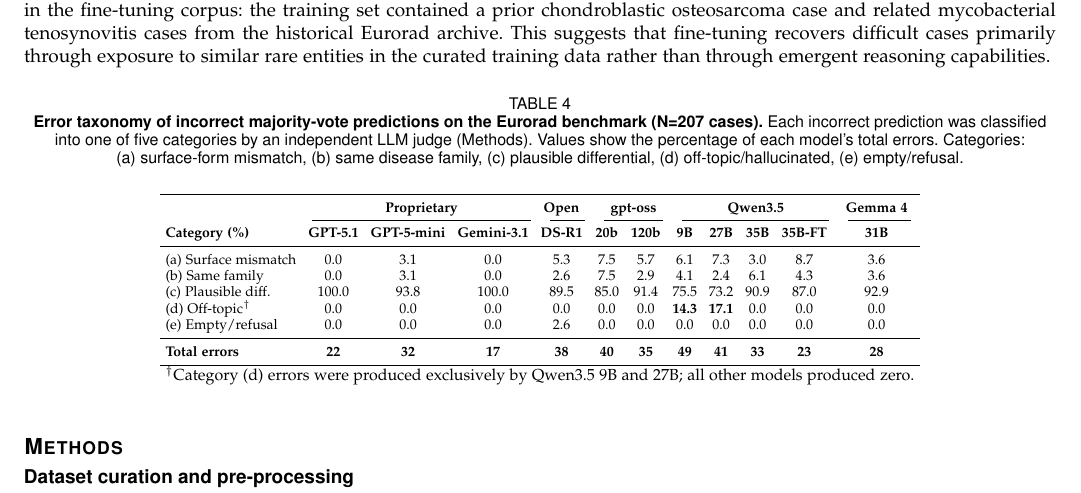
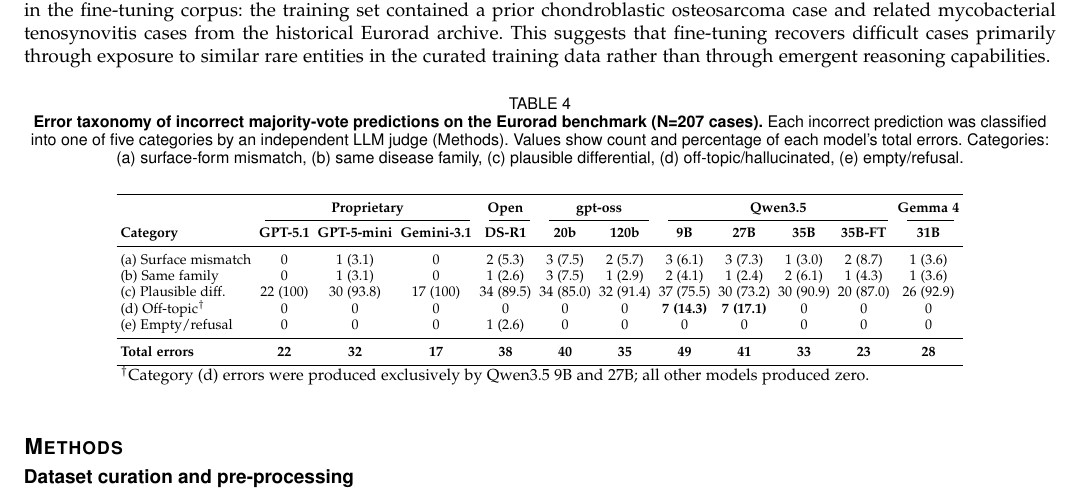
Before and after one commit to bowang-lab/on-device-LLM, a LaTeX paper (paper/main.tex): part of page 7 of 13, cut so that both start at the same text. Compiled offline with pdfLaTeX; a missing font is replaced by an installed copy or a similar font; a LaTeX package or settings file that is missing is left out.

Commit message:
Table 4: show n (%) in body cells for readability
Co-Authored-By: Claude Opus 4.6 <noreply@anthropic.com>

```diff
--- a/paper/main.tex
+++ b/paper/main.tex
@@ -340,26 +340,26 @@ Finally, we examined the mechanism by which fine-tuning improves accuracy. We id
 \begin{table}[!htbp]
 \centering
 \scriptsize
-\setlength{\tabcolsep}{3pt}
+\setlength{\tabcolsep}{2pt}
 \caption{\textbf{Error taxonomy of incorrect majority-vote predictions on the Eurorad benchmark (N=207 cases).}
-Each incorrect prediction was classified into one of five categories by an independent LLM judge (Methods). Values show the percentage of each model's total errors. Categories: (a)~surface-form mismatch, (b)~same disease family, (c)~plausible differential, (d)~off-topic/hallucinated, (e)~empty/refusal.}
+Each incorrect prediction was classified into one of five categories by an independent LLM judge (Methods). Values show count and percentage of each model's total errors. Categories: (a)~surface-form mismatch, (b)~same disease family, (c)~plausible differential, (d)~off-topic/hallucinated, (e)~empty/refusal.}
 \label{tab:error_taxonomy}
-\begin{tabular}{l ccc @{\hskip 6pt} c @{\hskip 6pt} cc @{\hskip 6pt} cccc @{\hskip 6pt} c}
+\begin{tabular}{l ccc @{\hskip 4pt} c @{\hskip 4pt} cc @{\hskip 4pt} cccc @{\hskip 4pt} c}
 \toprule
 & \multicolumn{3}{c}{\textbf{Proprietary}} & \textbf{Open} & \multicolumn{2}{c}{\textbf{gpt-oss}} & \multicolumn{4}{c}{\textbf{Qwen3.5}} & \textbf{Gemma 4} \\
 \cmidrule(lr){2-4} \cmidrule(lr){5-5} \cmidrule(lr){6-7} \cmidrule(lr){8-11} \cmidrule(lr){12-12}
-\textbf{Category (\%)} &
+\textbf{Category} &
 \textbf{GPT-5.1} & \textbf{GPT-5-mini} & \textbf{Gemini-3.1} & \textbf{DS-R1} &
 \textbf{20b} & \textbf{120b} &
 \textbf{9B} & \textbf{27B} & \textbf{35B} & \textbf{35B-FT} & \textbf{31B} \\
 \midrule
-(a) Surface mismatch  & 0.0  & 3.1  & 0.0   & 5.3  & 7.5  & 5.7  & 6.1  & 7.3  & 3.0  & 8.7  & 3.6 \\
-(b) Same family       & 0.0  & 3.1  & 0.0   & 2.6  & 7.5  & 2.9  & 4.1  & 2.4  & 6.1  & 4.3  & 3.6 \\
-(c) Plausible diff.   & 100.0 & 93.8 & 100.0 & 89.5 & 85.0 & 91.4 & 75.5 & 73.2 & 90.9 & 87.0 & 92.9 \\
-(d) Off-topic$^\dagger$ & 0.0  & 0.0  & 0.0   & 0.0  & 0.0  & 0.0  & \textbf{14.3} & \textbf{17.1} & 0.0  & 0.0  & 0.0 \\
-(e) Empty/refusal     & 0.0  & 0.0  & 0.0   & 2.6  & 0.0  & 0.0  & 0.0  & 0.0  & 0.0  & 0.0  & 0.0 \\
+(a) Surface mismatch    & 0 & 1 (3.1) & 0 & 2 (5.3) & 3 (7.5) & 2 (5.7) & 3 (6.1) & 3 (7.3) & 1 (3.0) & 2 (8.7) & 1 (3.6) \\
+(b) Same family         & 0 & 1 (3.1) & 0 & 1 (2.6) & 3 (7.5) & 1 (2.9) & 2 (4.1) & 1 (2.4) & 2 (6.1) & 1 (4.3) & 1 (3.6) \\
+(c) Plausible diff.     & 22 (100) & 30 (93.8) & 17 (100) & 34 (89.5) & 34 (85.0) & 32 (91.4) & 37 (75.5) & 30 (73.2) & 30 (90.9) & 20 (87.0) & 26 (92.9) \\
+(d) Off-topic$^\dagger$ & 0 & 0 & 0 & 0 & 0 & 0 & \textbf{7 (14.3)} & \textbf{7 (17.1)} & 0 & 0 & 0 \\
+(e) Empty/refusal       & 0 & 0 & 0 & 1 (2.6) & 0 & 0 & 0 & 0 & 0 & 0 & 0 \\
 \midrule
-\textbf{Total errors} & \textbf{22} & \textbf{32} & \textbf{17} & \textbf{38} & \textbf{40} & \textbf{35} & \textbf{49} & \textbf{41} & \textbf{33} & \textbf{23} & \textbf{28} \\
+\textbf{Total errors}   & \textbf{22} & \textbf{32} & \textbf{17} & \textbf{38} & \textbf{40} & \textbf{35} & \textbf{49} & \textbf{41} & \textbf{33} & \textbf{23} & \textbf{28} \\
 \bottomrule
 \multicolumn{12}{l}{\footnotesize $^\dagger$Category (d) errors were produced exclusively by Qwen3.5 9B and 27B; all other models produced zero.}
 \end{tabular}
```
